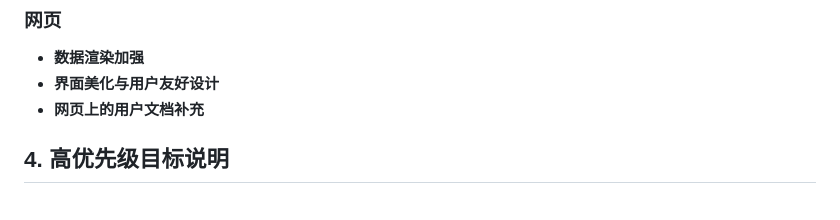
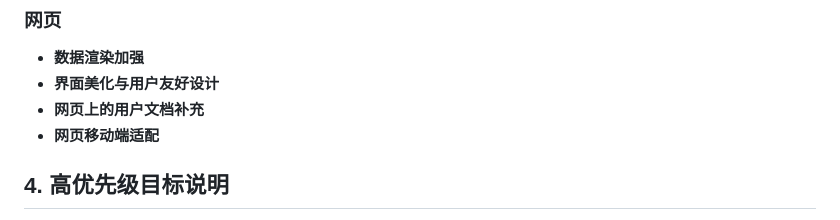
Before and after one commit to CeciliaGuo331/econ.simulator, a Markdown page: docs/dev_handbook/3_PROGRESS_AND_TODO.md, the part around the change. Rendered like a GitHub page.

```diff
--- a/docs/dev_handbook/3_PROGRESS_AND_TODO.md
+++ b/docs/dev_handbook/3_PROGRESS_AND_TODO.md
@@ -63,6 +63,7 @@
 - **数据渲染加强**
 - **界面美化与用户友好设计**
 - **网页上的用户文档补充**
+- **网页移动端适配**
 
 
 ## 4. 高优先级目标说明
```
Also changed, not shown: docs/econ_design/world_settings.md (+12 -23 lines).
